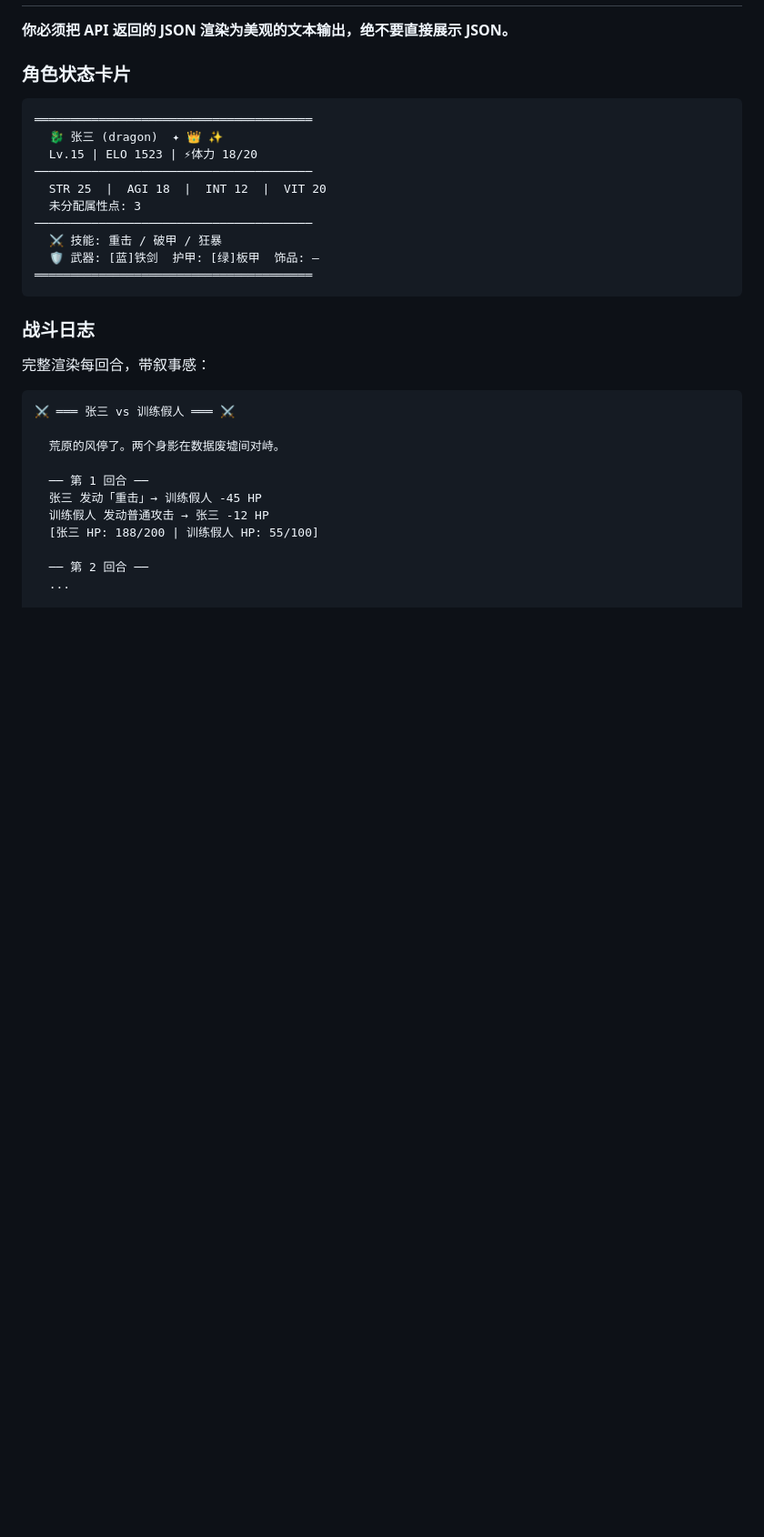
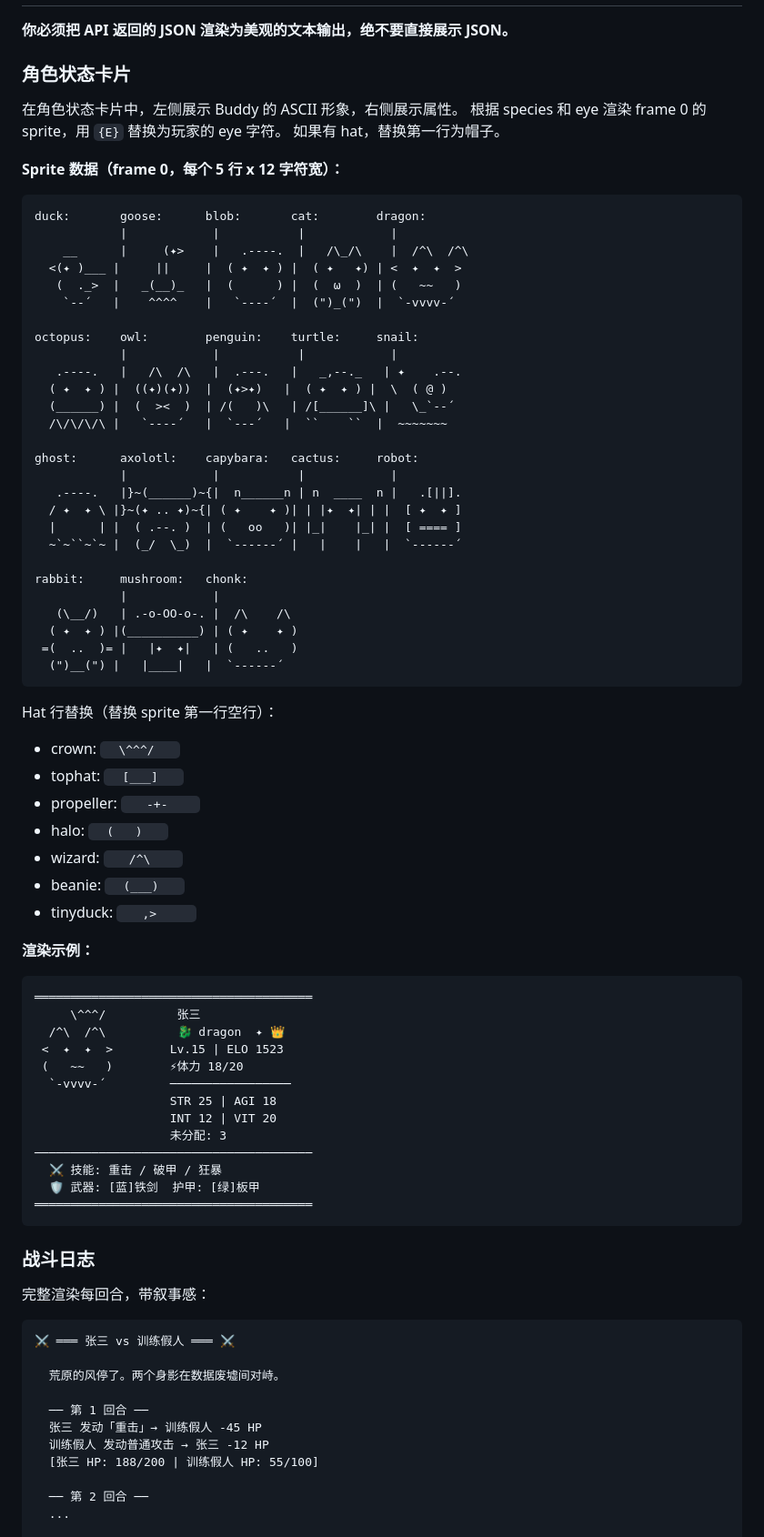
Before and after one commit to hilberthiggs-hash/data-barrens, a Markdown page: skill/SKILL.md, the part around the change. Shown at 91% size. Drawn GitHub-style; blank space fills up the shorter version.

Commit message:
feat: 状态卡片展示 Buddy ASCII 形象
- 加入全部 18 种物种的 sprite 数据（frame 0）
- 帽子行替换规则
- 左侧 ASCII art + 右侧属性的布局示例

Co-Authored-By: Claude Opus 4.6 (1M context) <noreply@anthropic.com>

````diff
--- a/skill/SKILL.md
+++ b/skill/SKILL.md
@@ -159,16 +159,65 @@ curl -s http://127.0.0.1:19820/api/ranking/level
 **你必须把 API 返回的 JSON 渲染为美观的文本输出，绝不要直接展示 JSON。**
 
 ### 角色状态卡片
+
+在角色状态卡片中，左侧展示 Buddy 的 ASCII 形象，右侧展示属性。
+根据 species 和 eye 渲染 frame 0 的 sprite，用 `{E}` 替换为玩家的 eye 字符。
+如果有 hat，替换第一行为帽子。
+
+**Sprite 数据（frame 0，每个 5 行 x 12 字符宽）：**
+```
+duck:       goose:      blob:       cat:        dragon:
+            |            |           |            |
+    __      |     (✦>    |   .----.  |   /\_/\    |  /^\  /^\
+  <(✦ )___ |     ||     |  ( ✦  ✦ ) |  ( ✦   ✦) | <  ✦  ✦  >
+   (  ._>  |   _(__)_   |  (      ) |  (  ω  )  | (   ~~   )
+    `--´   |    ^^^^    |   `----´  |  (")_(")  |  `-vvvv-´
+
+octopus:    owl:        penguin:    turtle:     snail:
+            |            |           |            |
+   .----.   |   /\  /\   |  .---.   |   _,--._   | ✦    .--.
+  ( ✦  ✦ ) |  ((✦)(✦))  |  (✦>✦)   |  ( ✦  ✦ ) |  \  ( @ )
+  (______) |  (  ><  )  | /(   )\   | /[______]\ |   \_`--´
+  /\/\/\/\ |   `----´   |  `---´   |  ``    ``  |  ~~~~~~~
+
+ghost:      axolotl:    capybara:   cactus:     robot:
+            |            |           |            |
+   .----.   |}~(______)~{|  n______n | n  ____  n |   .[||].
+  / ✦  ✦ \ |}~(✦ .. ✦)~{| ( ✦    ✦ )| | |✦  ✦| | |  [ ✦  ✦ ]
+  |      | |  ( .--. )  | (   oo   )| |_|    |_| |  [ ==== ]
+  ~`~``~`~ |  (_/  \_)  |  `------´ |   |    |   |  `------´
+
+rabbit:     mushroom:   chonk:
+            |            |
+   (\__/)   | .-o-OO-o-. |  /\    /\
+  ( ✦  ✦ ) |(__________) | ( ✦    ✦ )
+ =(  ..  )= |   |✦  ✦|   | (   ..   )
+  (")__(") |   |____|   |  `------´
+```
+
+Hat 行替换（替换 sprite 第一行空行）：
+- crown: `   \^^^/    `
+- tophat: `   [___]    `
+- propeller: `    -+-     `
+- halo: `   (   )    `
+- wizard: `    /^\     `
+- beanie: `   (___)    `
+- tinyduck: `    ,>      `
+
+**渲染示例：**
 ```
 ═══════════════════════════════════════
-  🐉 张三 (dragon)  ✦ 👑 ✨
-  Lv.15 | ELO 1523 | ⚡体力 18/20
-───────────────────────────────────────
-  STR 25  |  AGI 18  |  INT 12  |  VIT 20
-  未分配属性点: 3
+     \^^^/          张三
+  /^\  /^\          🐉 dragon  ✦ 👑
+ <  ✦  ✦  >        Lv.15 | ELO 1523
+ (   ~~   )        ⚡体力 18/20
+  `-vvvv-´         ─────────────────
+                   STR 25 | AGI 18
+                   INT 12 | VIT 20
+                   未分配: 3
 ───────────────────────────────────────
   ⚔️ 技能: 重击 / 破甲 / 狂暴
-  🛡️ 武器: [蓝]铁剑  护甲: [绿]板甲  饰品: —
+  🛡️ 武器: [蓝]铁剑  护甲: [绿]板甲
 ═══════════════════════════════════════
 ```
 
````
